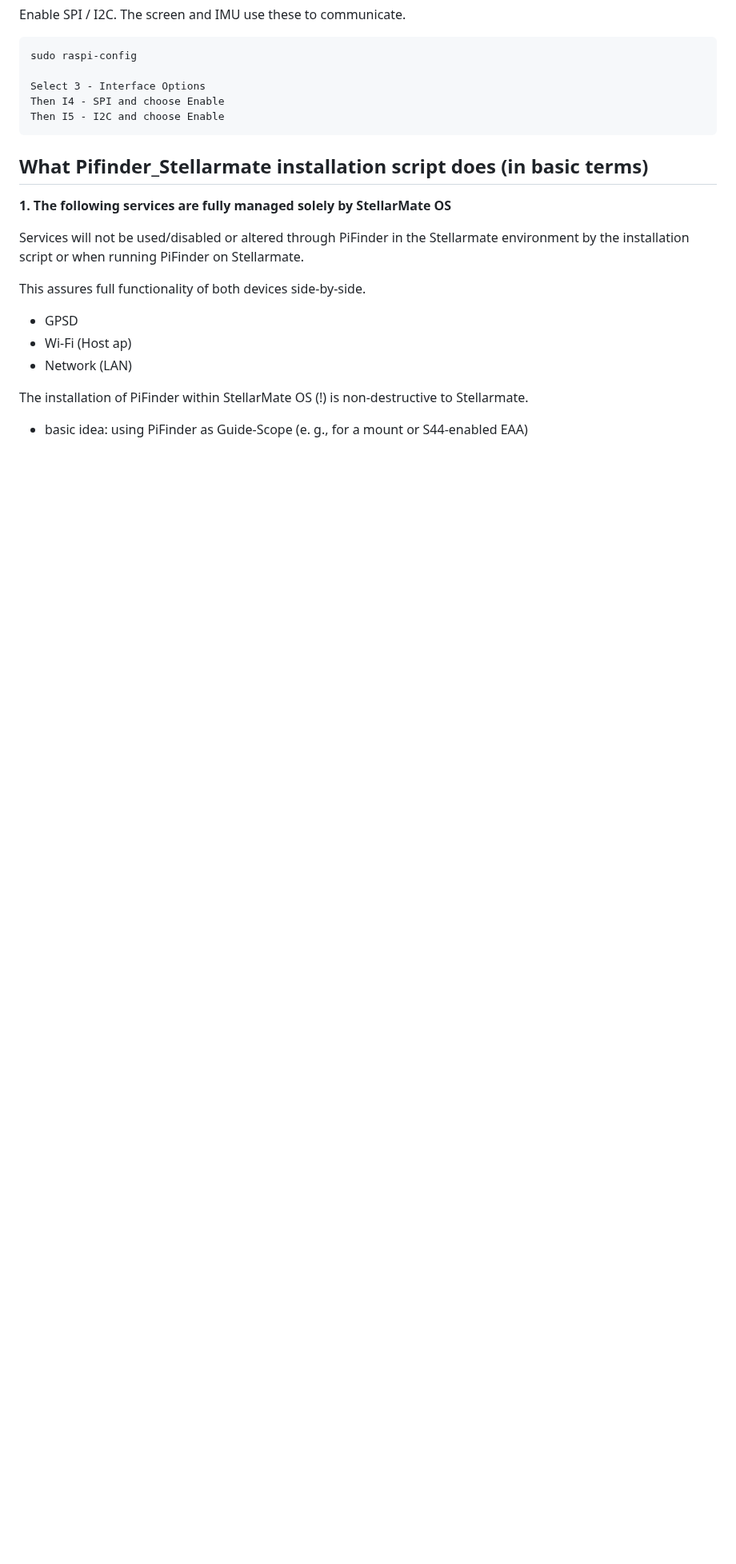
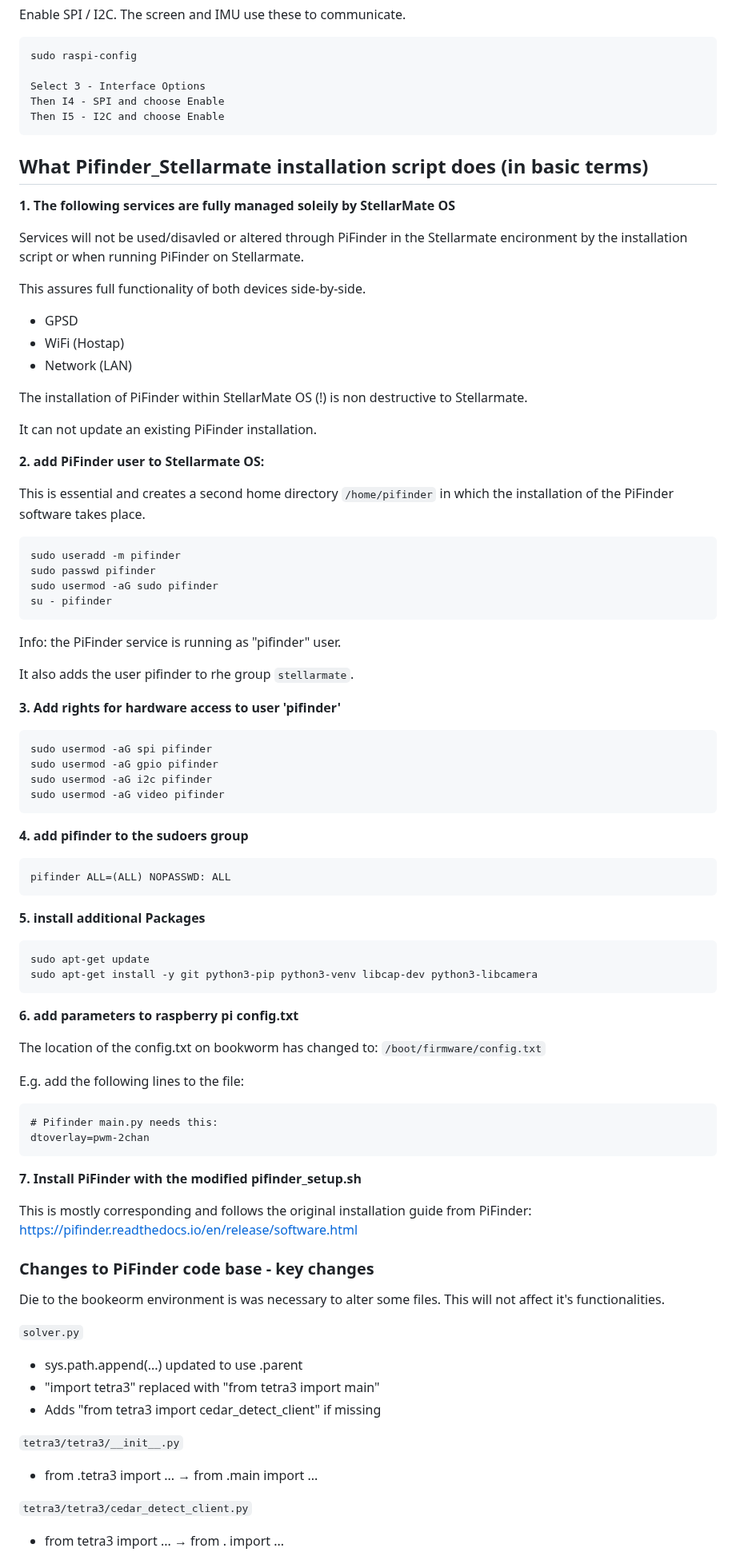
Before and after one commit to apos/PiFinder_Stellarmate, a Markdown page: README.md, the part around one of its changes. Shown at 80% size. GitHub-like rendering; blank space fills up the shorter version.

````diff
--- a/README.md
+++ b/README.md
@@ -76,15 +76,87 @@ Then I5 - I2C and choose Enable
 
 ## What Pifinder\_Stellarmate installation script does (in basic terms)
 
-**1. The following services are fully managed solely by StellarMate OS**
+**1. The following services are fully managed soleily by StellarMate OS**
 
-Services will not be used/disabled or altered through PiFinder in the Stellarmate environment by the installation script or when running PiFinder on Stellarmate.
+Services will not be used/disavled or altered through PiFinder in the Stellarmate encironment by the installation script or when running PiFinder on Stellarmate.
 
 This assures full functionality of both devices side-by-side.
 
 *   GPSD
-*   Wi-Fi (Host ap)
+*   WiFi (Hostap)
 *   Network (LAN)
 
-The installation of PiFinder within StellarMate OS (!) is non-destructive to Stellarmate.
-*   basic idea: using PiFinder as Guide-Scope (e. g., for a mount or S44-enabled EAA)
+The installation of PiFinder within StellarMate OS (!) is non destructive to Stellarmate.
+
+It can not update an existing PiFinder installation.
+
+**2. add PiFinder user to Stellarmate OS:**
+
+This is essential and creates a second home directory `/home/pifinder` in which the installation of the PiFinder software takes place.
+
+```
+sudo useradd -m pifinder
+sudo passwd pifinder
+sudo usermod -aG sudo pifinder
+su - pifinder
+```
+
+Info: the PiFinder service is running as "pifinder" user.
+
+It also adds the user pifinder to rhe group `stellarmate`.
+
+**3. Add rights for hardware access to user 'pifinder'**
+
+```
+sudo usermod -aG spi pifinder
+sudo usermod -aG gpio pifinder
+sudo usermod -aG i2c pifinder
+sudo usermod -aG video pifinder
+```
+
+**4. add pifinder to the sudoers group**
+
+```
+pifinder ALL=(ALL) NOPASSWD: ALL
+```
+
+**5. install additional Packages**
+
+```
+sudo apt-get update
+sudo apt-get install -y git python3-pip python3-venv libcap-dev python3-libcamera
+```
+
+**6. add parameters to raspberry pi config.txt**
+
+The location of the config.txt on bookworm has changed to: `/boot/firmware/config.txt`
+
+E.g. add the following lines to the file:
+
+```
+# Pifinder main.py needs this:
+dtoverlay=pwm-2chan
+```
+
+**7. Install PiFinder with the modified pifinder\_setup.sh**
+
+This is mostly corresponding and follows the original installation guide from PiFinder: https://pifinder.readthedocs.io/en/release/software.html
+
+### Changes to PiFinder code base - key changes
+Die to the bookeorm environment is was necessary to alter some files. This will not affect it's functionalities.
+
+
+`solver.py`
+
+*   sys.path.append(...) updated to use .parent
+*   "import tetra3" replaced with "from tetra3 import main"
+*   Adds "from tetra3 import cedar\_detect\_client" if missing
+
+`tetra3/tetra3/__init__.py`
+
+*   from .tetra3 import ... → from .main import ...
+
+`tetra3/tetra3/cedar_detect_client.py`
+
+*   from tetra3 import ... → from . import ...
+
````
Also changed, not shown: other parts of README.md (+148 -9 lines).
